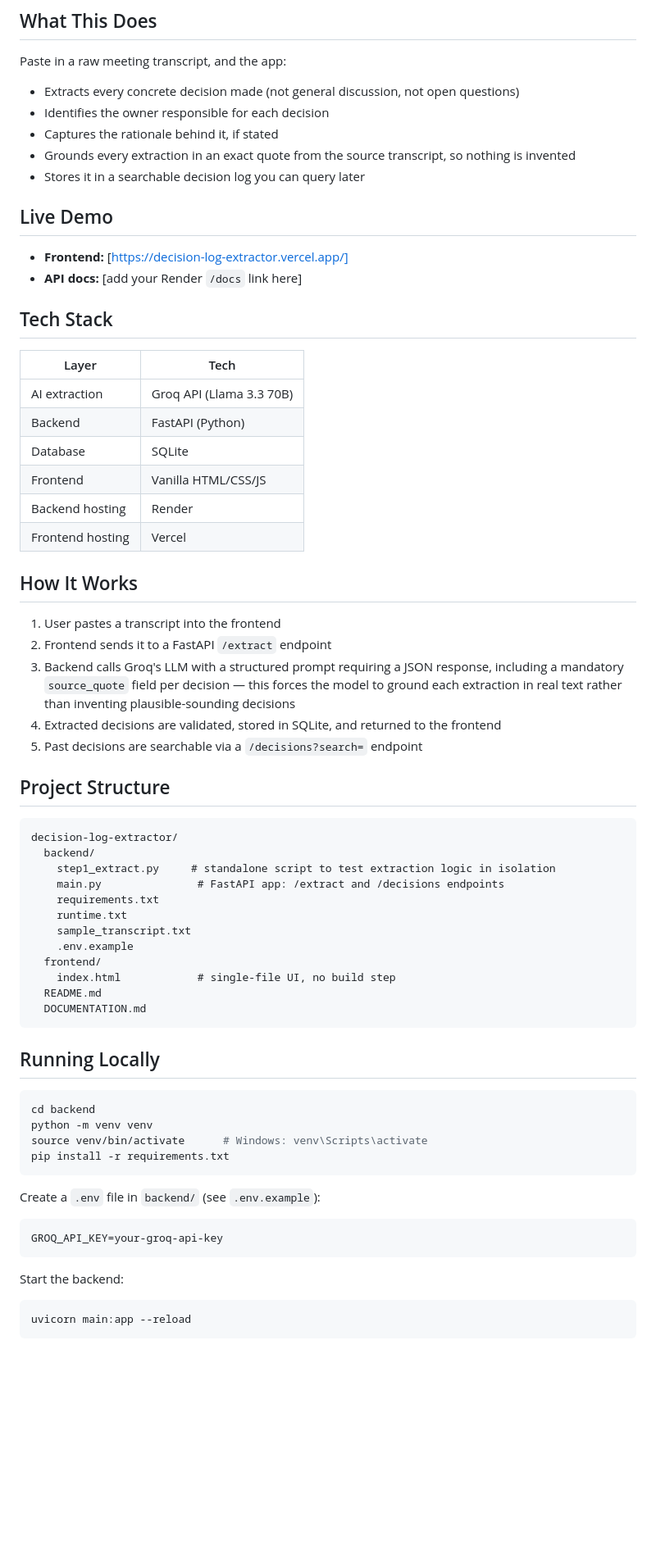
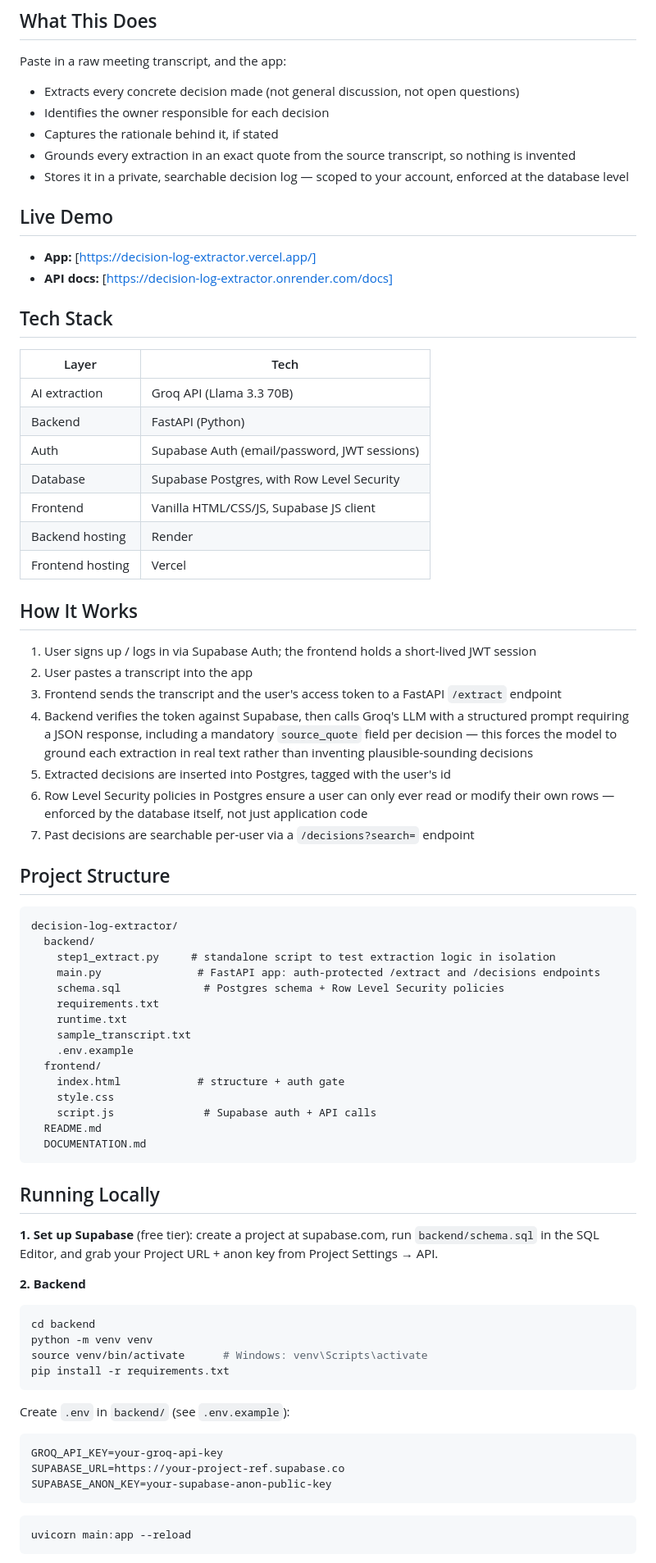
Before and after one commit to anubhootipandey/decision-log-extractor, a Markdown page: README.md, the part around one of its changes. Shown at 82% size. Drawn GitHub-style; blank space fills up the shorter version.

Commit message:
updated DOCUMENTATION and README

````diff
--- a/README.md
+++ b/README.md
@@ -13,12 +13,12 @@ Paste in a raw meeting transcript, and the app:
 - Identifies the owner responsible for each decision
 - Captures the rationale behind it, if stated
 - Grounds every extraction in an exact quote from the source transcript, so nothing is invented
-- Stores it in a searchable decision log you can query later
+- Stores it in a private, searchable decision log — scoped to your account, enforced at the database level
 
 ## Live Demo
 
-- **Frontend:** [https://decision-log-extractor.vercel.app/]
-- **API docs:** [add your Render `/docs` link here]
+- **App:** [https://decision-log-extractor.vercel.app/]
+- **API docs:** [https://decision-log-extractor.onrender.com/docs]
 
 ## Tech Stack
 
@@ -26,18 +26,21 @@ Paste in a raw meeting transcript, and the app:
 |---|---|
 | AI extraction | Groq API (Llama 3.3 70B) |
 | Backend | FastAPI (Python) |
-| Database | SQLite |
-| Frontend | Vanilla HTML/CSS/JS |
+| Auth | Supabase Auth (email/password, JWT sessions) |
+| Database | Supabase Postgres, with Row Level Security |
+| Frontend | Vanilla HTML/CSS/JS, Supabase JS client |
 | Backend hosting | Render |
 | Frontend hosting | Vercel |
 
 ## How It Works
 
-1. User pastes a transcript into the frontend
-2. Frontend sends it to a FastAPI `/extract` endpoint
-3. Backend calls Groq's LLM with a structured prompt requiring a JSON response, including a mandatory `source_quote` field per decision — this forces the model to ground each extraction in real text rather than inventing plausible-sounding decisions
-4. Extracted decisions are validated, stored in SQLite, and returned to the frontend
-5. Past decisions are searchable via a `/decisions?search=` endpoint
+1. User signs up / logs in via Supabase Auth; the frontend holds a short-lived JWT session
+2. User pastes a transcript into the app
+3. Frontend sends the transcript and the user's access token to a FastAPI `/extract` endpoint
+4. Backend verifies the token against Supabase, then calls Groq's LLM with a structured prompt requiring a JSON response, including a mandatory `source_quote` field per decision — this forces the model to ground each extraction in real text rather than inventing plausible-sounding decisions
+5. Extracted decisions are inserted into Postgres, tagged with the user's id
+6. Row Level Security policies in Postgres ensure a user can only ever read or modify their own rows — enforced by the database itself, not just application code
+7. Past decisions are searchable per-user via a `/decisions?search=` endpoint
 
 ## Project Structure
 
@@ -45,32 +48,37 @@ Paste in a raw meeting transcript, and the app:
 decision-log-extractor/
   backend/
     step1_extract.py     # standalone script to test extraction logic in isolation
-    main.py               # FastAPI app: /extract and /decisions endpoints
+    main.py               # FastAPI app: auth-protected /extract and /decisions endpoints
+    schema.sql             # Postgres schema + Row Level Security policies
     requirements.txt
     runtime.txt
     sample_transcript.txt
     .env.example
   frontend/
-    index.html            # single-file UI, no build step
+    index.html            # structure + auth gate
+    style.css
+    script.js              # Supabase auth + API calls
   README.md
   DOCUMENTATION.md
 ```
 
 ## Running Locally
 
+**1. Set up Supabase** (free tier): create a project at supabase.com, run `backend/schema.sql` in the SQL Editor, and grab your Project URL + anon key from Project Settings → API.
+
+**2. Backend**
 ```bash
 cd backend
 python -m venv venv
 source venv/bin/activate      # Windows: venv\Scripts\activate
 pip install -r requirements.txt
 ```
-
-Create a `.env` file in `backend/` (see `.env.example`):
+Create `.env` in `backend/` (see `.env.example`):
 ```
 GROQ_API_KEY=your-groq-api-key
+SUPABASE_URL=https://your-project-ref.supabase.co
+SUPABASE_ANON_KEY=your-supabase-anon-public-key
 ```
-
-Start the backend:
 ```bash
 uvicorn main:app --reload
 ```
````
Also changed, not shown: other parts of README.md (+16 -9 lines), DOCUMENTATION.md (+60 -52 lines).
